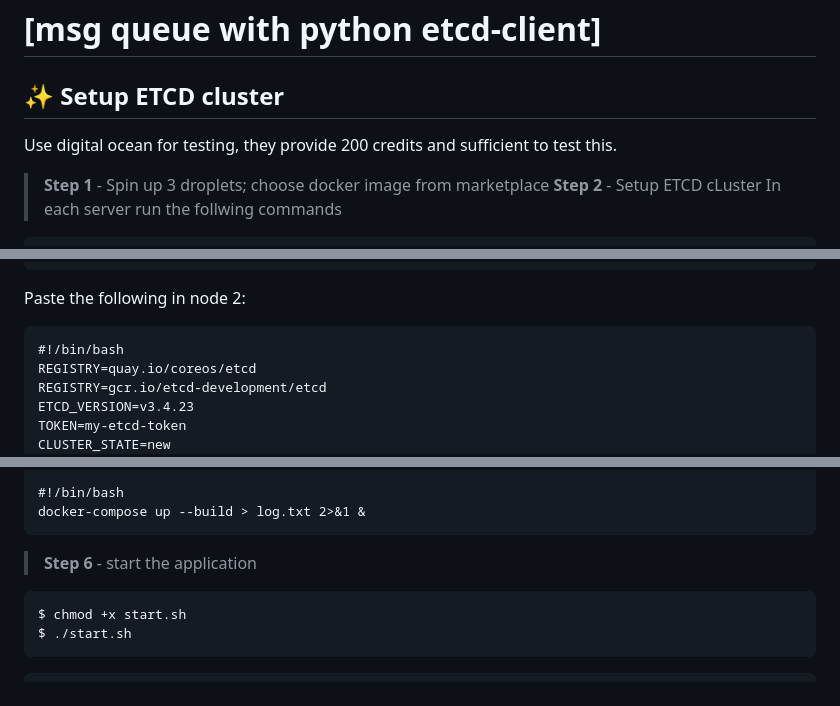
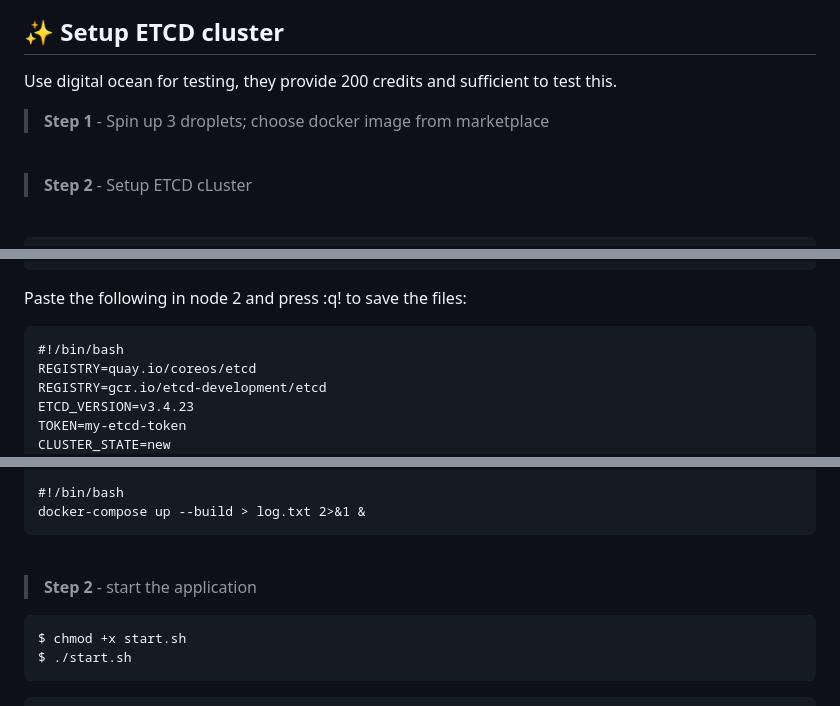
Before and after one commit to naqibfaiyaz/msg_queue_etc, a Markdown page: README.md, 3 parts joined by grey strips. GitHub-like rendering.

````diff
--- a/README.md
+++ b/README.md
@@ -8,2 +11,6 @@ Use digital ocean for testing, they provide 200 credits and sufficient to test t
 > **Step 2** - Setup ETCD cLuster
+
+<br />
+
+```txt
 In each server run the follwing commands
@@ -45,7 +56,7 @@ docker run \
   --initial-cluster-state ${CLUSTER_STATE} --initial-cluster-token ${TOKEN} >> log/${NAME_1}.log 2>&1 &
 ```
 
-Paste the following in node 2:
+Paste the following in node 2 and press :q! to save the files:
 ```txt
 #!/bin/bash
 REGISTRY=quay.io/coreos/etcd
@@ -177,7 +197,9 @@ paste the following and press :q! to save:
 docker-compose up --build > log.txt 2>&1 &
 ```
 
-> **Step 6** - start the application
+<br />
+
+> **Step 2** - start the application
 ```bash
 $ chmod +x start.sh
 $ ./start.sh
````
Also changed, not shown: other parts of README.md (+32 -5 lines).
